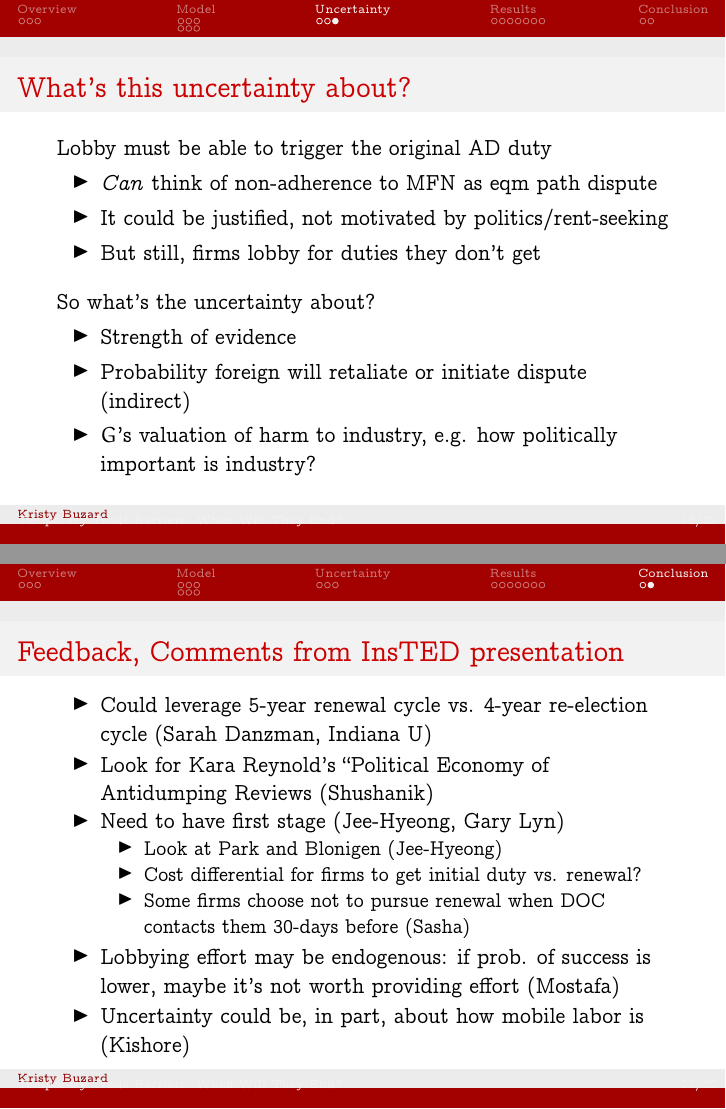
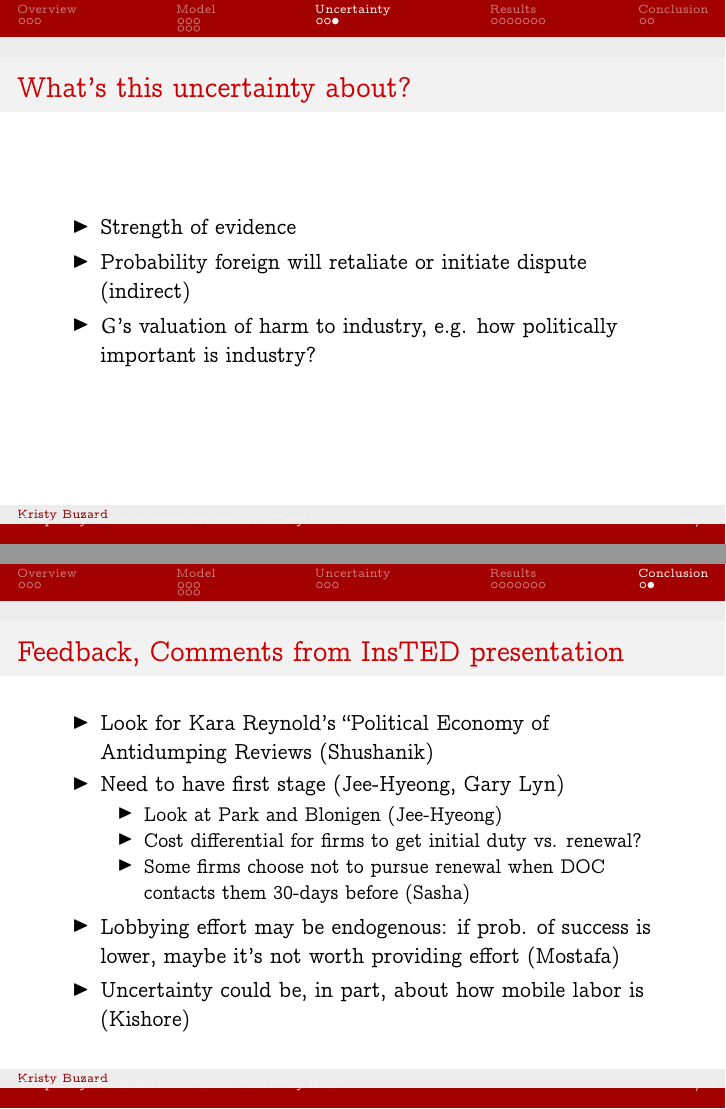
Before and after one commit to kbuzard/dispute-length, LaTeX slides (presentation.tex): pages 13 and 22 of 22, joined at a grey line. Compiled offline with pdfLaTeX.

Commit message:
simplify uncertainty slide

```diff
--- a/presentation.tex
+++ b/presentation.tex
@@ -314,17 +314,6 @@ Lobby chooses effort to maximize:
 
 \begin{frame}{What's this uncertainty about?}
 \pause
-Lobby must be able to trigger the original AD duty
-\begin{itemize}[<+->]
-	\item \textit{Can} think of non-adherence to MFN as eqm path dispute
-	\item It could be justified, not motivated by politics/rent-seeking
-	\item But still, firms lobby for duties they don't get
-\end{itemize}
-
-\pause
-\vskip.1in
-So what's the uncertainty about?
-\pause
 \begin{itemize}[<+->]
 	\item Strength of evidence
 	\item Probability foreign will retaliate or initiate dispute (indirect)
@@ -476,7 +465,7 @@ Indirect effect is of same sign as direct effect
 
 \begin{frame}{Feedback, Comments from InsTED presentation}
 \begin{itemize}[<+->]
-	\item Could leverage 5-year renewal cycle vs. 4-year re-election cycle (Sarah Danzman, Indiana U)
+	%\item Could leverage 5-year renewal cycle vs. 4-year re-election cycle (Sarah Danzman, Indiana U)
 	\item Look for Kara Reynold's ``Political Economy of Antidumping Reviews (Shushanik)
 	\item Need to have first stage (Jee-Hyeong, Gary Lyn)
 		\begin{itemize}
```
Also changed, not shown: presentation.pdf.
